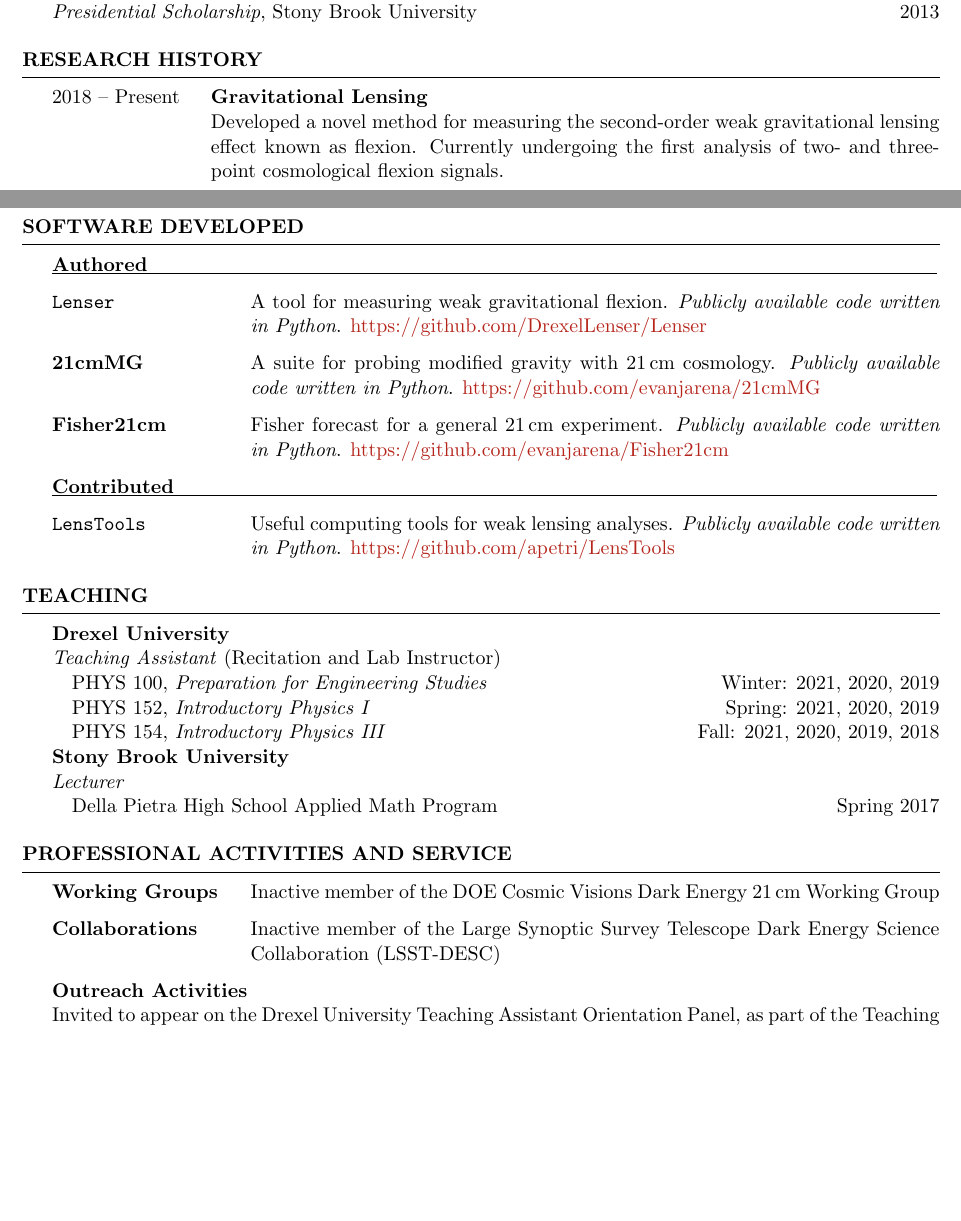
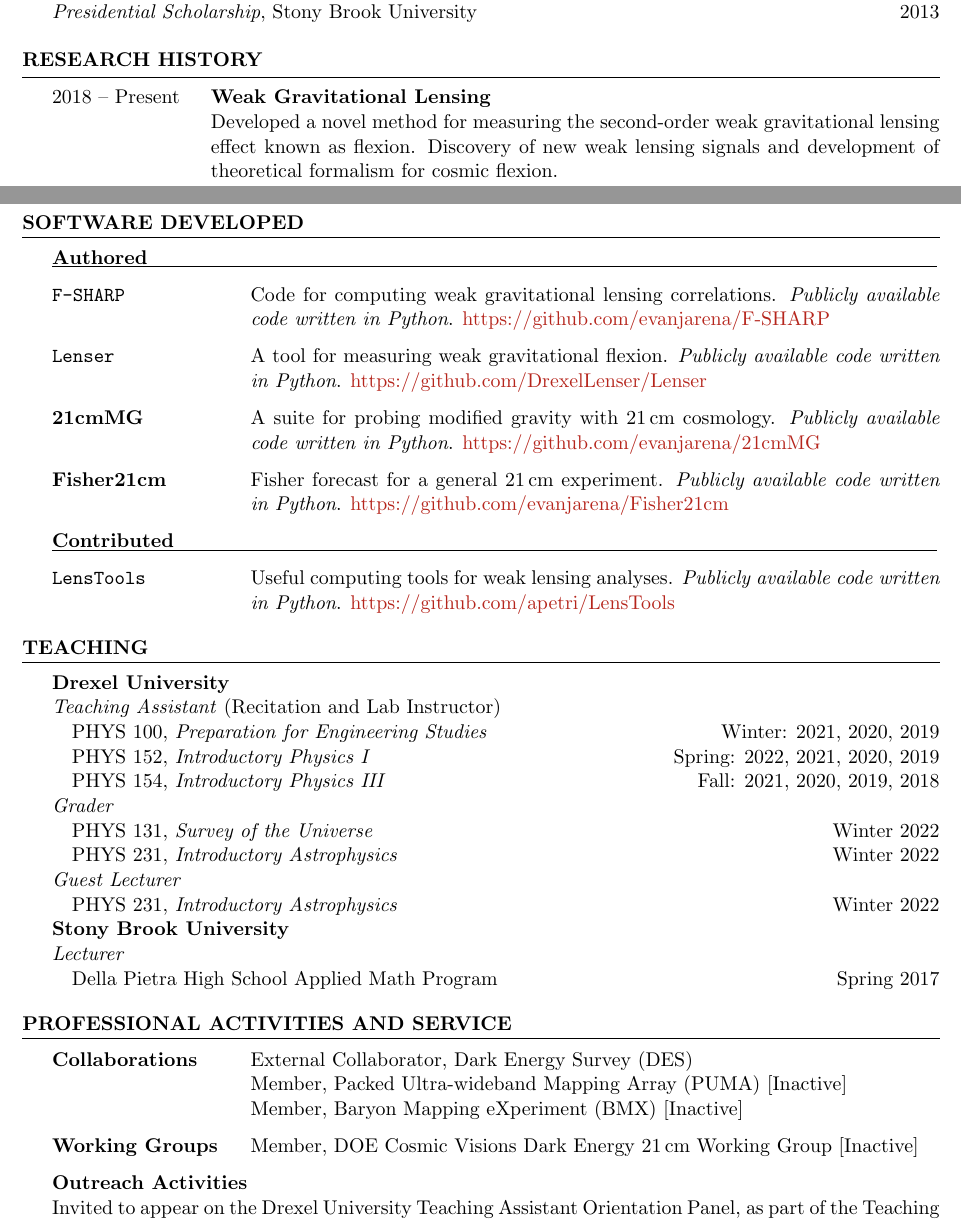
Before and after one commit to evanjarena/evanjarena.github.io, a LaTeX CV (CV/CV.tex): two parts of pages 1 and 3 of 3 before the commit and two parts of pages 1 and 3 of 4 after it, joined at a grey line, cut so that both start at the same text, the shorter picture padded with empty space. Compiled offline with pdfLaTeX.

Commit message:
update pics, cv

```diff
--- a/CV/CV.tex
+++ b/CV/CV.tex
@@ -109,9 +109,10 @@ Department of Physics
 
 \begin{description}[leftmargin=8em, style=nextline]
 
-\item[\textnormal{2018 -- Present}] \textbf{Gravitational Lensing}\\
-Developed a novel method for measuring the second-order weak gravitational lensing effect known as flexion. Currently undergoing the first analysis of two- and three-point cosmological flexion signals.
-\item[\textnormal{2015 -- Present}] \textbf{Low redshift 21$\,$cm intensity mapping}\\
+\item[\textnormal{2018 -- Present}] \textbf{Weak Gravitational Lensing}\\
+  Developed a novel method for measuring the second-order weak gravitational lensing effect known as flexion.
+  Discovery of new weak lensing signals and development of theoretical formalism for cosmic flexion.
+\item[\textnormal{2015 -- 2019}] \textbf{Low redshift 21$\,$cm intensity mapping}\\
  Cosmological parameter and modified gravity forecasts for a general 21$\,$cm cosmology
  experiment, member of the DOE Cosmic Visions Dark Energy 21$\,$cm Working Group, and design and construction
  of the radio telescope used for the 21$\,$cm Baryon Mapping eXperiment at Brookhaven National
@@ -238,6 +241,8 @@ Developed a novel method for measuring the second-order weak gravitational lensi
 
 \begin{description}[leftmargin=10em, style=nextline]
 
+\item[\texttt{F-SHARP}] Code for computing weak gravitational lensing correlations. \textit{Publicly available code written in Python}. \href{https://github.com/evanjarena/F-SHARP}{https://github.com/evanjarena/F-SHARP}
+
 \item[\texttt{Lenser}] A tool for measuring weak gravitational flexion. \textit{Publicly available code written in Python}. \href{https://github.com/DrexelLenser/Lenser}{https://github.com/DrexelLenser/Lenser}
 
 \item[21cmMG] A suite for probing modified gravity with 21\,cm cosmology. \textit{Publicly available code written in Python}. \href{https://github.com/evanjarena/21cmMG}{https://github.com/evanjarena/21cmMG}
@@ -265,8 +270,13 @@ Developed a novel method for measuring the second-order weak gravitational lensi
 \textbf{Drexel University} \\
 \textit{Teaching Assistant} (Recitation and Lab Instructor)\\
 \forceindent PHYS 100, \textit{Preparation for Engineering Studies}  \hfill {Winter: 2021, 2020, 2019}\\
-\forceindent PHYS 152, \textit{Introductory Physics I}  \hfill {Spring: 2021, 2020, 2019}\\
+\forceindent PHYS 152, \textit{Introductory Physics I}  \hfill {Spring: 2022, 2021, 2020, 2019}\\
 \forceindent PHYS 154, \textit{Introductory Physics III}  \hfill {Fall: 2021, 2020, 2019, 2018}\\
+\textit{Grader} \\
+\forceindent PHYS 131, \textit{Survey of the Universe} \hfill {Winter 2022}\\
+\forceindent PHYS 231, \textit{Introductory Astrophysics} \hfill {Winter 2022}\\
+\textit{Guest Lecturer} \\
+\forceindent PHYS 231, \textit{Introductory Astrophysics} \hfill {Winter 2022}\\
 \textbf{Stony Brook University} \\
 \textit{Lecturer}\\
 \forceindent  Della Pietra High School Applied Math Program \hfill {Spring 2017}
@@ -281,11 +291,14 @@ Developed a novel method for measuring the second-order weak gravitational lensi
 
 \begin{description}[leftmargin=10em, style=nextline]
 
-\item[Working Groups] Inactive member of the DOE Cosmic Visions Dark Energy 21$\,$cm Working
- Group
+\item[Collaborations] External Collaborator, Dark Energy Survey (DES)\\
+  Member, Packed Ultra-wideband Mapping Array (PUMA) [Inactive]\\
+  Member, Baryon Mapping eXperiment (BMX) [Inactive]
 
-\item[Collaborations] Inactive member of the Large Synoptic Survey Telescope Dark Energy
- Science Collaboration (LSST-DESC)
+\item[Working Groups] Member, DOE Cosmic Visions Dark Energy 21$\,$cm Working Group [Inactive]
+
+%\item[Collaborations] Inactive member of the Large Synoptic Survey Telescope Dark Energy
+% Science Collaboration (LSST-DESC)
 
 \end{description}
 
```
Also changed, not shown: images/headshot.jpg (added), images/research.jpg (added), CV/CV.tex (10 more changed lines), 5 other files.
